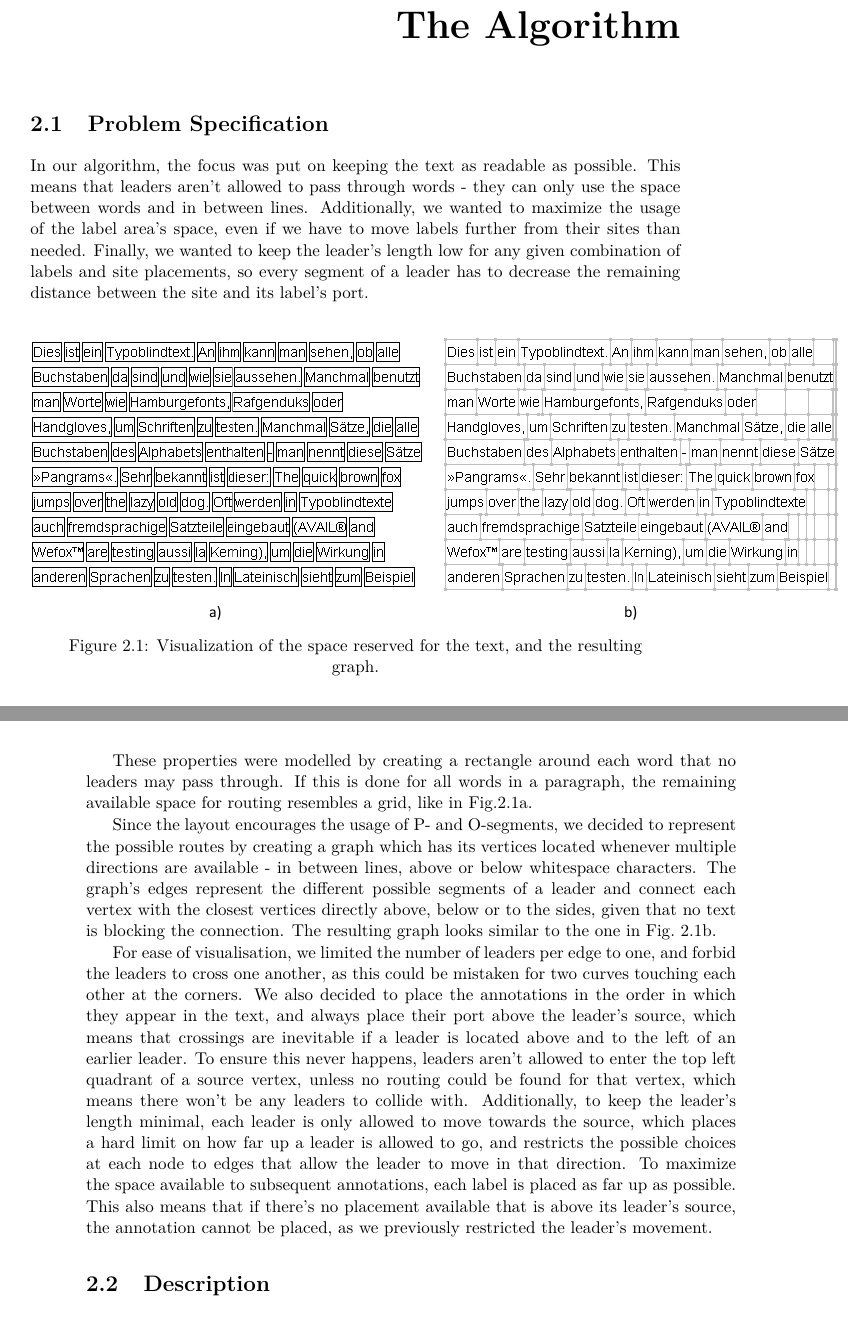
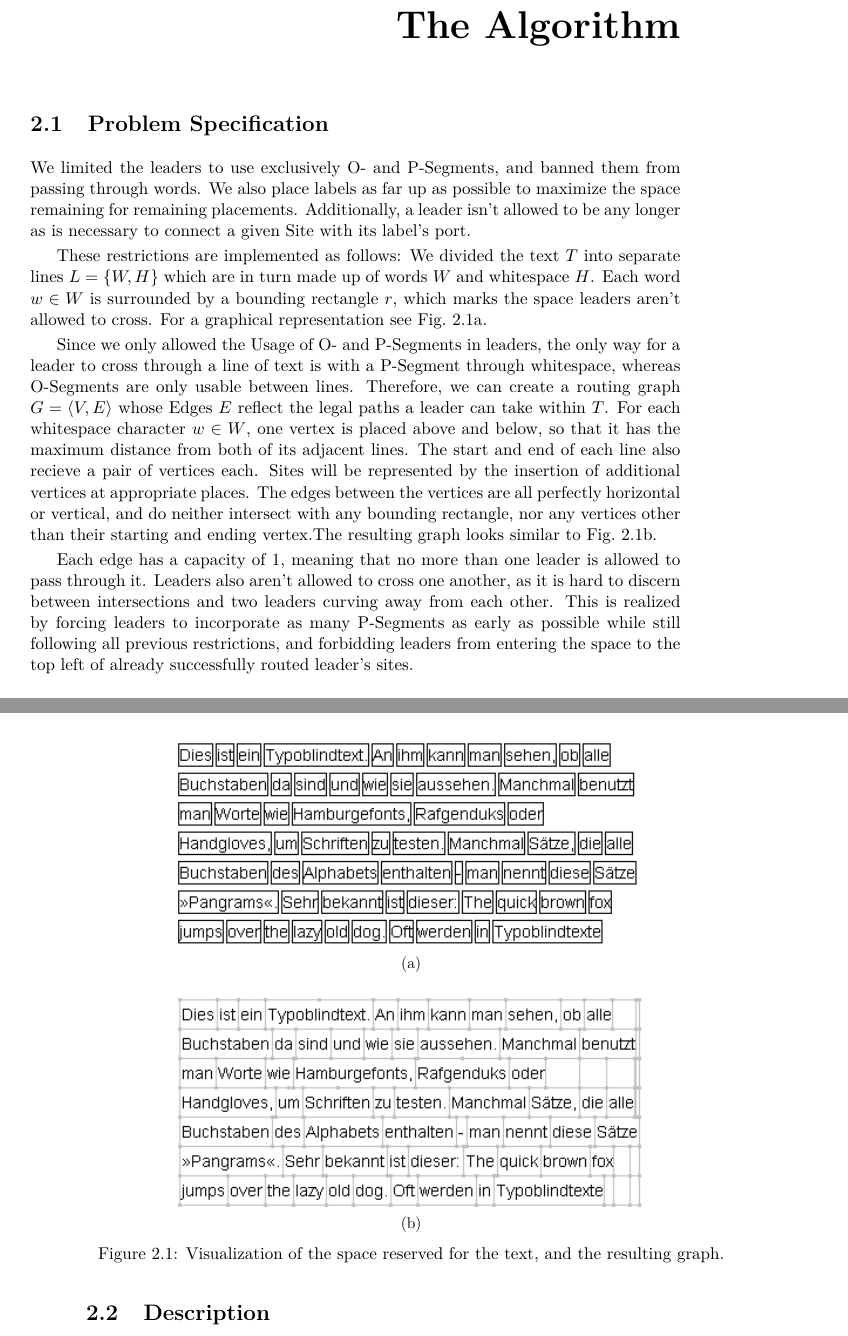
Before and after one commit to e1125755/AnnotationRouting, a LaTeX thesis (LaTeX/Paper.tex): two parts of pages 11 and 12 of 21, joined at a grey line, cut so that both start at the same text. Compiled offline with pdfLaTeX.

Commit message:
Paper: Re-wrote Section 2.1, changed Fig. 2.1. Program: No changes.

```diff
--- a/LaTeX/Paper.tex
+++ b/LaTeX/Paper.tex
@@ -7,6 +7,7 @@
 \usepackage{amssymb}
 \usepackage[boxed,linesnumbered]{algorithm2e}
 \usepackage{color}
+\usepackage{subcaption}
 %\usepackage[]{luatodonotes}
 %\usepackage{wrapfig}
 
@@ -122,26 +123,52 @@ Lin et al.\cite{Lin2009} use only OPO-Leaders that have their P-Segment located
 
 
 \chapter{The Algorithm}
-%Evtl 1 Zeile Einleitung hier einfügen
+%1 Zeile Einleitung hier einfügen - zb: Kapitelübersicht
 \section{Problem Specification}
-In our algorithm, the focus was put on keeping the text as readable as possible. This means that leaders aren't allowed to pass through words - they can only use the space between words and in between lines.
-Additionally, we wanted to maximize the usage of the label area's space, even if we have to move labels further from their sites than needed.
-Finally, we wanted to keep the leader's length low for any given combination of labels and site placements, so every segment of a leader has to decrease the remaining distance between the site and its label's port.
+We limited the leaders to use exclusively O- and P-Segments, and banned them from passing through words. We also place labels as far up as possible to maximize the space remaining for  remaining placements. Additionally, a leader isn't allowed to be any longer as is necessary to connect a given Site with its label's port.
+
+These restrictions are implemented as follows: We divided the text $T$ into separate lines $L=\{W,H\}$ which are in turn made up of words $W$ and whitespace $H$. Each word $w \in W$ is surrounded by a bounding rectangle $r$, %Definition schreiben?
+which marks the space leaders aren't allowed to cross. For a graphical representation see Fig.~\ref{fig:wbound}.
 
 \begin{figure}
- \captionsetup{justification=centering, margin=0.75cm}
  \centering
-  \includegraphics[scale=0.85]{FromTextToGraph.png}
-  \caption{Visualization of the space reserved for the text, and the resulting graph.}
- \label{fig:ttg}
+ \begin{subfigure}[b]{\textwidth}
+ \centering
+  \includegraphics[]{WordBoundaries.png}
+  \caption{\label{fig:wbound}}
+ \end{subfigure}
+ \\
+ ~\\%There's probably a better way for this...
+ \begin{subfigure}[b]{\textwidth}
+ \centering
+  \includegraphics[]{RoutingGraph_edited.png}
+  \caption{\label{fig:rgraph}}
+ \end{subfigure}
+ \caption{Visualization of the space reserved for the text, and the resulting graph.}
 \end{figure}
 
-These properties were modelled by creating a rectangle around each word that no leaders may pass through. If this is done for all words in a paragraph, the remaining available space for routing resembles a grid, like in Fig.\ref{fig:ttg}a.
+Since we only allowed the Usage of O- and P-Segments in leaders, the only way for a leader to cross through a line of text is with a P-Segment through whitespace, whereas O-Segments are only usable between lines. Therefore, we can create a routing graph $G=\langle V,E\rangle$ whose Edges $E$ reflect the legal paths a leader can take within $T$.
+For each whitespace character $w \in W$, one vertex is placed above and below, so that it has the maximum distance from both of its adjacent lines. The start and end of each line also recieve a pair of vertices each. Sites will be represented by the insertion of additional vertices at appropriate places. The edges between the vertices are all perfectly horizontal or vertical, and do neither intersect with any bounding rectangle, nor any vertices other than their starting and ending vertex.The resulting graph looks similar to Fig.~\ref{fig:rgraph}.
 
-Since the layout encourages the usage of P- and O-segments, we decided to represent the possible routes by creating a graph which has its vertices located whenever multiple directions are available - in between lines, above or below whitespace characters. The graph's edges represent the different possible segments of a leader and connect each vertex with the closest vertices directly above, below or to the sides, given that no text is blocking the connection. The resulting graph looks similar to the one in Fig.~\ref{fig:ttg}b.
+Each edge has a capacity of 1, meaning that no more than one leader is allowed to pass through it. Leaders also aren't allowed to cross one another, as it is hard to discern between intersections and two leaders curving away from each other. This is realized by forcing leaders to incorporate as many P-Segments as early as possible while still following all previous restrictions, and forbidding leaders from entering the space to the top left of already successfully routed leader's sites.
+%In our algorithm, the focus was put on keeping the text as readable as possible. This means that leaders aren't allowed to pass through words - they can only use the space between words and in between lines.
+%Additionally, we wanted to maximize the usage of the label area's space, even if we have to move labels further from their sites than needed.
+%Finally, we wanted to keep the leader's length low for any given combination of labels and site placements, so every segment of a leader has to decrease the remaining distance between the site and its label's port.
 
-For ease of visualisation, we limited the number of leaders per edge to one, and forbid the leaders to cross one another, as this could be mistaken for two curves touching each other at the corners. We also decided to place the annotations in the order in which they appear in the text, and always place their port above the leader's source, which means that crossings are inevitable if a leader is located above and to the left of an earlier leader. To ensure this never happens, leaders aren't allowed to enter the top left quadrant of a source vertex, unless no routing could be found for that vertex, which means there won't be any leaders to collide with. Additionally, to keep the leader's length minimal, each leader is only allowed to move towards the source, which places a hard limit on how far up a leader is allowed to go, and restricts the possible choices at each node to edges that allow the leader to move in that direction.
-To maximize the space available to subsequent annotations, each label is placed as far up as possible. This also means that if there's no placement available that is above its leader's source, the annotation cannot be placed, as we previously restricted the leader's movement.
+%\begin{figure}
+% \captionsetup{justification=centering, margin=0.75cm}
+% \centering
+%  \makebox[\textwidth][c]{\includegraphics[scale=0.9]{FromTextToGraph.png}}
+%  \caption{Visualization of the space reserved for the text, and the resulting graph.}
+% \label{fig:ttg}
+%\end{figure}
+
+%These properties were modelled by creating a rectangle around each word that no leaders may pass through. If this is done for all words in a paragraph, the remaining available space for routing resembles a grid, like in Fig.\ref{fig:ttg}a.
+
+%Since the layout encourages the usage of P- and O-segments, we decided to represent the possible routes by creating a graph which has its vertices located whenever multiple directions are available - in between lines, above or below whitespace characters. The graph's edges represent the different possible segments of a leader and connect each vertex with the closest vertices directly above, below or to the sides, given that no text is blocking the connection. The resulting graph looks similar to the one in Fig.~\ref{fig:ttg}b.
+
+%For ease of visualisation, we limited the number of leaders per edge to one, and forbid the leaders to cross one another, as this could be mistaken for two leaders touching each other at the corners. We also decided to place the annotations in the order in which they appear in the text, and always place their port above the leader's source, which means that crossings are inevitable if a leader is located above and to the left of an earlier leader. To ensure this never happens, leaders aren't allowed to enter the top left quadrant of a source vertex, unless no routing could be found for that vertex, which means there won't be any leaders to collide with. Additionally, to keep the leader's length minimal, each leader is only allowed to move towards the source, which places a hard limit on how far up a leader is allowed to go, and restricts the possible choices at each node to edges that allow the leader to move in that direction.
+%To maximize the space available to subsequent annotations, each label is placed as far up as possible. This also means that if there's no placement available that is above its leader's source, the annotation cannot be placed, as we previously restricted the leader's movement.
 
 %This was implemented by enclosing each word in a bounding rectangle that leaders aren't allowed to pass through.
 %The leaders should also be kept as short as possible, so we restricted them to always be moving toward the label, even if the direct route is unavailable.%Wie drücke ich das als Formel aus?
```
Also changed, not shown: LaTeX/FromTextToGraph.png, LaTeX/Paper.pdf, LaTeX/RoutingGraph_edited.png, LaTeX/WordBoundaries.png, LaTeX/Paper.tex (4 more changed lines), 3 other files.
